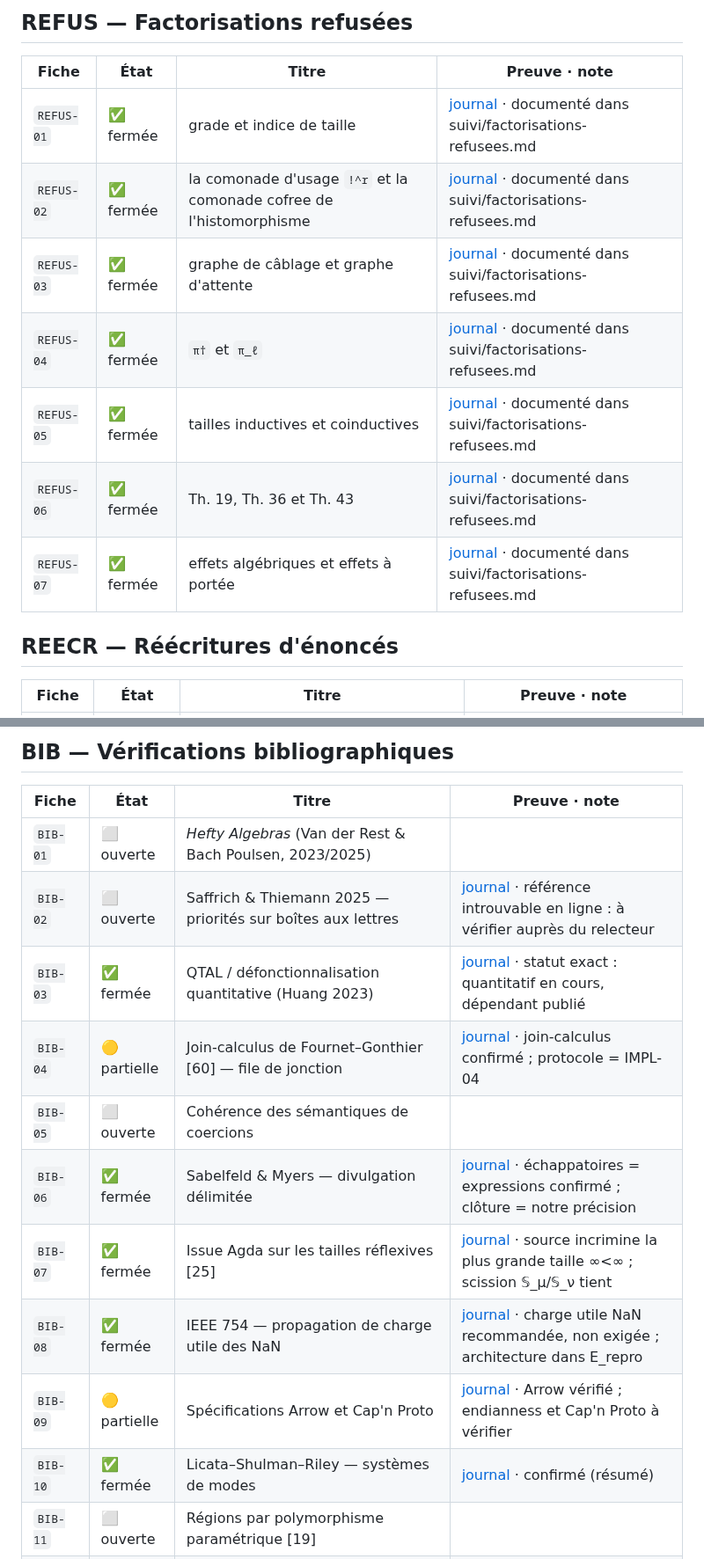
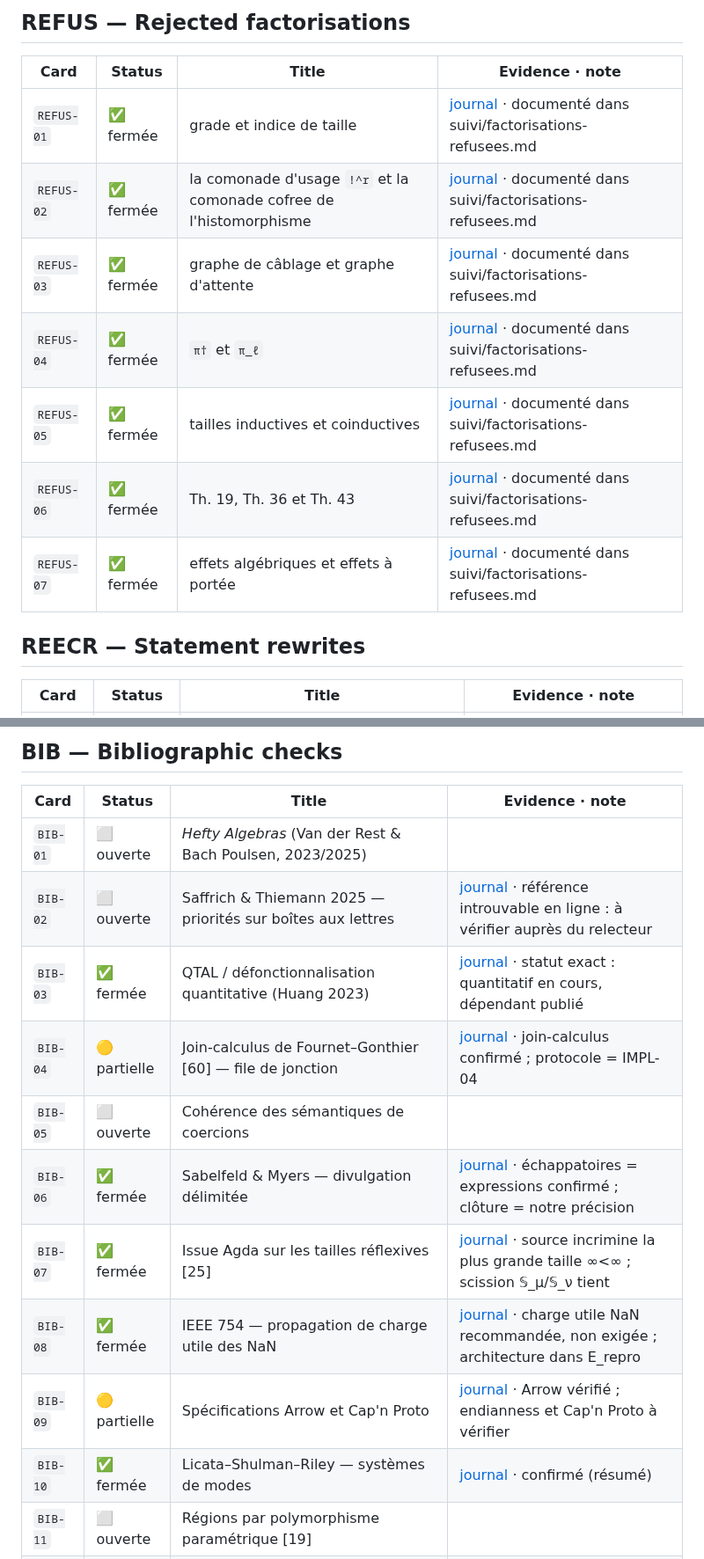
Before and after one commit to AntheaLiles/k7pl, a Markdown page: docs/tracking/FICHES-PR02.md, 2 parts joined by grey strips. Shown at 88% size. Drawn GitHub-style.

```diff
--- a/docs/tracking/FICHES-PR02.md
+++ b/docs/tracking/FICHES-PR02.md
@@ -170,5 +170,5 @@ Confiance : **journal** = le compte rendu de séance nomme la fiche ; **fiche**
 
-## REFUS — Factorisations refusées
+## REFUS — Rejected factorisations
 
-| Fiche | État | Titre | Preuve · note |
+| Card | Status | Title | Evidence · note |
 |---|---|---|---|
@@ -182,5 +182,5 @@ Confiance : **journal** = le compte rendu de séance nomme la fiche ; **fiche**
 
-## REECR — Réécritures d'énoncés
+## REECR — Statement rewrites
 
-| Fiche | État | Titre | Preuve · note |
+| Card | Status | Title | Evidence · note |
 |---|---|---|---|
@@ -214,6 +214,6 @@ Confiance : **journal** = le compte rendu de séance nomme la fiche ; **fiche**
 
-## BIB — Vérifications bibliographiques
+## BIB — Bibliographic checks
 
-| Fiche | État | Titre | Preuve · note |
+| Card | Status | Title | Evidence · note |
 |---|---|---|---|
 | `BIB-01` | ⬜ ouverte | *Hefty Algebras* (Van der Rest & Bach Poulsen, 2023/2025) |  |
```
Also changed, not shown: other parts of docs/tracking/FICHES-PR02.md (+197 -197 lines).
